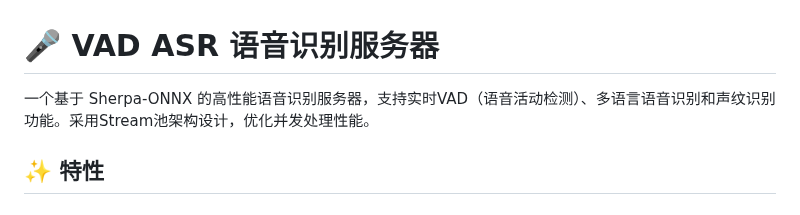
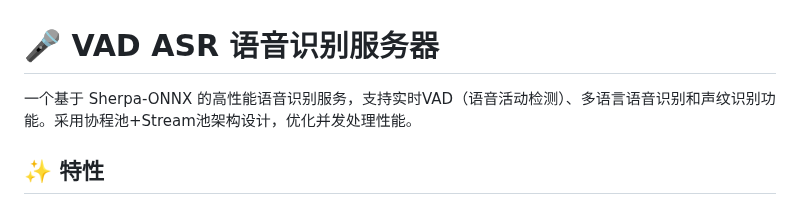
Before and after one commit to bbeyondllove/asr_server, a Markdown page: README.md, the part around the change. GitHub-like rendering.

```diff
--- a/README.md
+++ b/README.md
@@ -1,6 +1,6 @@
 # 🎤 VAD ASR 语音识别服务器
 
-一个基于 Sherpa-ONNX 的高性能语音识别服务器，支持实时VAD（语音活动检测）、多语言语音识别和声纹识别功能。采用Stream池架构设计，优化并发处理性能。
+一个基于 Sherpa-ONNX 的高性能语音识别服务，支持实时VAD（语音活动检测）、多语言语音识别和声纹识别功能。采用协程池+Stream池架构设计，优化并发处理性能。
 
 ## ✨ 特性
 
```
